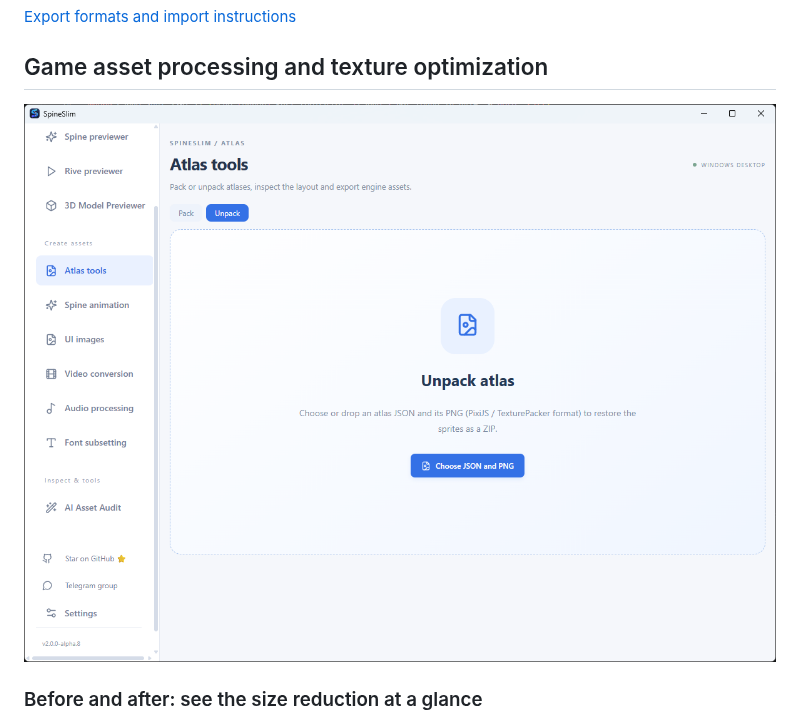
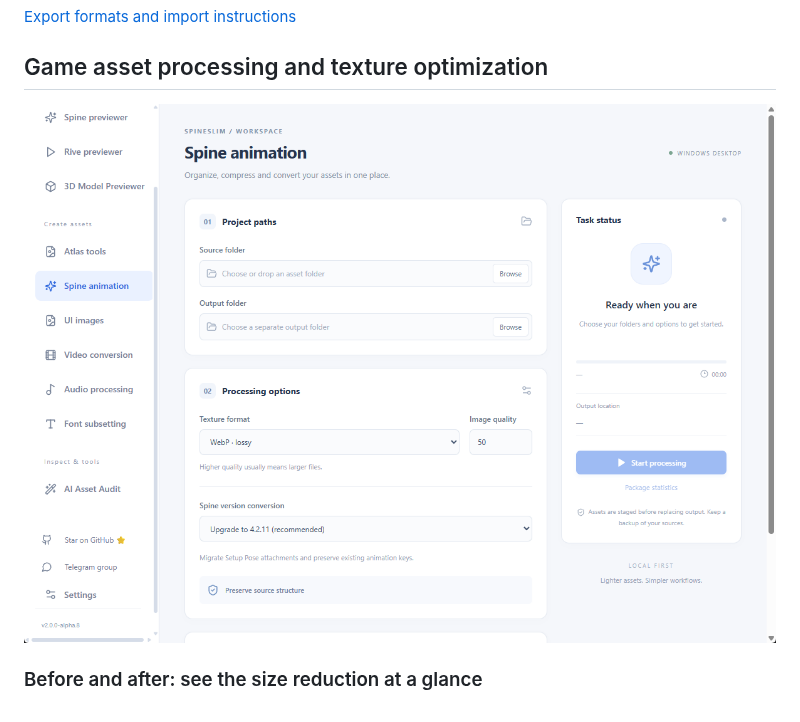
Before and after one commit to Alone9898/SpineSlim, a Markdown page: README.en-US.md, the part around the change. GitHub-like rendering; pictures changed too: assets/screenshots/processing-en.png (added).

Commit message:
docs: use asset processing screenshots in the 资源处理 sections
Co-Authored-By: Claude Haiku 5.5 <noreply@anthropic.com>

```diff
--- a/README.en-US.md
+++ b/README.en-US.md
@@ -75,7 +75,7 @@ Rotation and duplicate-image merging are not implemented. Limits: 500 images, 32
 
 ## Game asset processing and texture optimization
 
-![SpineSlim atlas tools: pack and unpack modes, drop or choose atlas files](assets/screenshots/atlas-en.png)
+![SpineSlim asset processing: texture format, quality, Spine version conversion and output settings](assets/screenshots/processing-en.png)
 
 ### Before and after: see the size reduction at a glance
 
```
Also changed, not shown: README.md (+1 -1 lines), README.zh-CN.md (+1 -1 lines), assets/screenshots/processing-zh.png (added).
